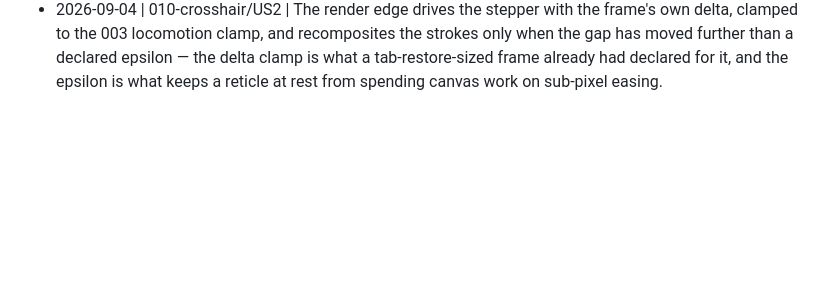
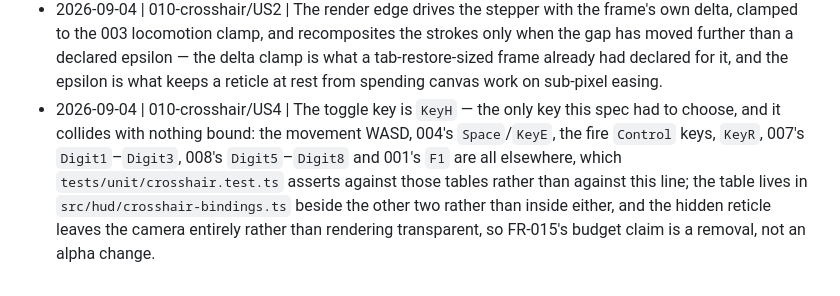
Before and after one commit to bryantharpeorg/wolfenstein, a Markdown page: DECISIONS.md, the part around the change. Rendered like a GitHub page; blank space fills up the shorter version.

Commit message:
010-crosshair/us4: record the toggle-key decision
Co-Authored-By: Claude <noreply@anthropic.com>

```diff
--- a/DECISIONS.md
+++ b/DECISIONS.md
@@ -181,3 +181,4 @@ let the operator answer.
 - 2026-09-03 | 010-crosshair/US3 | The active mark is published as `__diag.crosshair.mark` (`none | hit | kill`), one additive field in the shape US1's diag file declared for later stories — FR-017's hit-mark observation and the smoke harness read it from `__diag`, not from the canvas, and without it the mark is unobservable to every surface this spec's verification uses.
 - 2026-09-04 | 010-crosshair/US2 | The gap eases exponentially toward its target — the weapon's resting gap plus a movement term saturating at 003's own `SPRINT_SPEED` — on a time constant of one fifth of the declared settle time, with recoil a separate pool decaying on the declared decay time and falling shot counters treated as restarts — exponential easing is exact for a piecewise-constant target, which is what makes FR-010's 1 ms/250 ms equivalence hold to well inside the declared tolerance, and reading the speed reference from `src/player/params.ts` keeps a second speed table out of the reticle.
 - 2026-09-04 | 010-crosshair/US2 | The render edge drives the stepper with the frame's own delta, clamped to the 003 locomotion clamp, and recomposites the strokes only when the gap has moved further than a declared epsilon — the delta clamp is what a tab-restore-sized frame already had declared for it, and the epsilon is what keeps a reticle at rest from spending canvas work on sub-pixel easing.
+- 2026-09-04 | 010-crosshair/US4 | The toggle key is `KeyH` — the only key this spec had to choose, and it collides with nothing bound: the movement WASD, 004's `Space`/`KeyE`, the fire `Control` keys, `KeyR`, 007's `Digit1`–`Digit3`, 008's `Digit5`–`Digit8` and 001's `F1` are all elsewhere, which `tests/unit/crosshair.test.ts` asserts against those tables rather than against this line; the table lives in `src/hud/crosshair-bindings.ts` beside the other two rather than inside either, and the hidden reticle leaves the camera entirely rather than rendering transparent, so FR-015's budget claim is a removal, not an alpha change.
```
